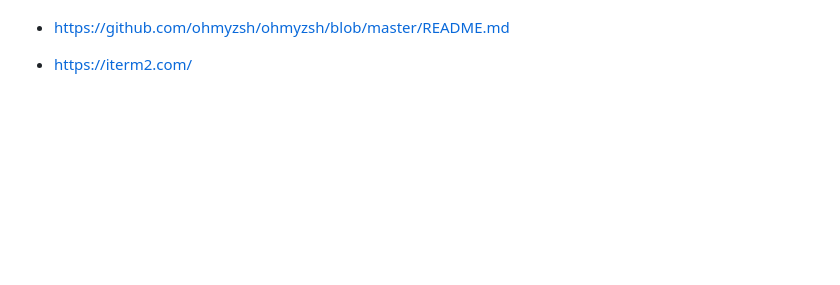
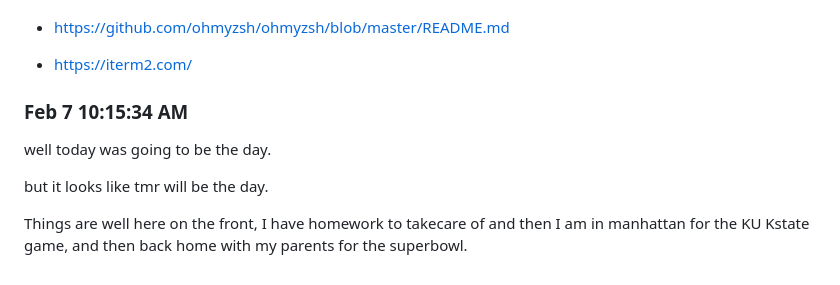
Before and after one commit to ddavis-4/PersonalSite, a Markdown page: log.md, the part around the change. Rendered like a GitHub page; blank space fills up the shorter version.

Commit message:
log update

```diff
--- a/log.md
+++ b/log.md
@@ -151,3 +151,14 @@ Here is some of the documentation I looked at to customize my terminal.
 - https://github.com/ohmyzsh/ohmyzsh/blob/master/README.md
 
 - https://iterm2.com/
+
+
+
+
+
+### Feb 7 10:15:34 AM
+well today was going to be the day.
+
+but it looks like tmr will be the day.
+
+Things are well here on the front, I have homework to takecare of and then I am in manhattan for the KU Kstate game, and then back home with my parents for the superbowl.
```
